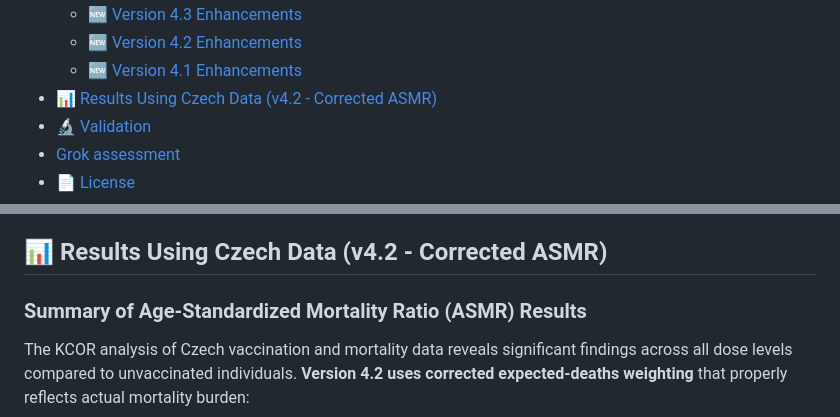
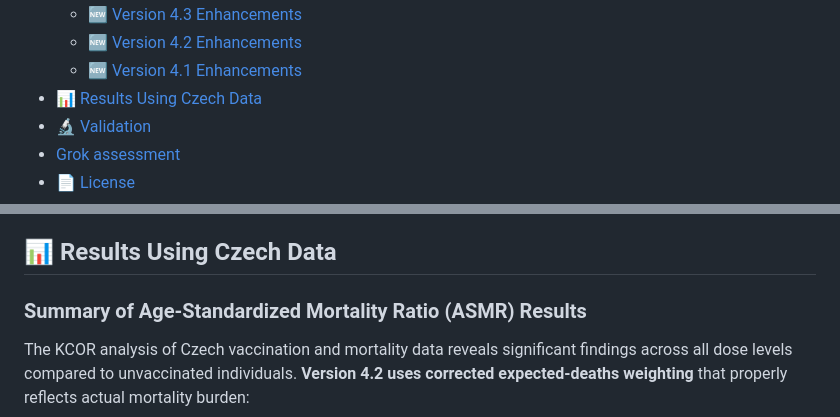
Before and after one commit to skirsch/KCOR, a Markdown page: README.md, 2 parts joined by grey strips. Drawn GitHub-style.

```diff
--- a/README.md
+++ b/README.md
@@ -23,7 +23,7 @@
   - [🆕 Version 4.3 Enhancements](#-version-43-enhancements)
   - [🆕 Version 4.2 Enhancements](#-version-42-enhancements)
   - [🆕 Version 4.1 Enhancements](#-version-41-enhancements)
-- [📊 Results Using Czech Data (v4.2 - Corrected ASMR)](#-results-using-czech-data-v42---corrected-asmr)
+- [📊 Results Using Czech Data](#-results-using-czech-data)
 - [🔬 Validation](#-validation)
 - [Grok assessment](#grok-assessment)
 - [📄 License](#-license)
@@ -688,7 +688,7 @@ That is, if I'm lucky enough to get this published. It's ground breaking, but pe
 - **Numerical Stability**: Proper clipping to avoid log(0) and overflow
 - **Validation Ready**: All mathematical relationships visible in output
 
-## 📊 Results Using Czech Data (v4.2 - Corrected ASMR)
+## 📊 Results Using Czech Data
 
 ### Summary of Age-Standardized Mortality Ratio (ASMR) Results
 
```
